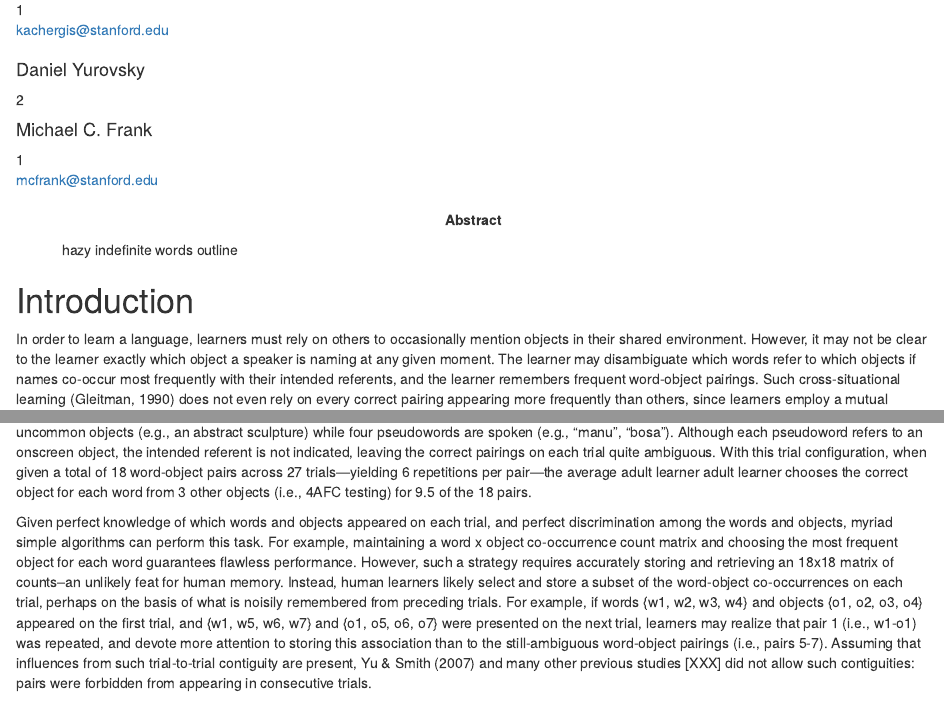
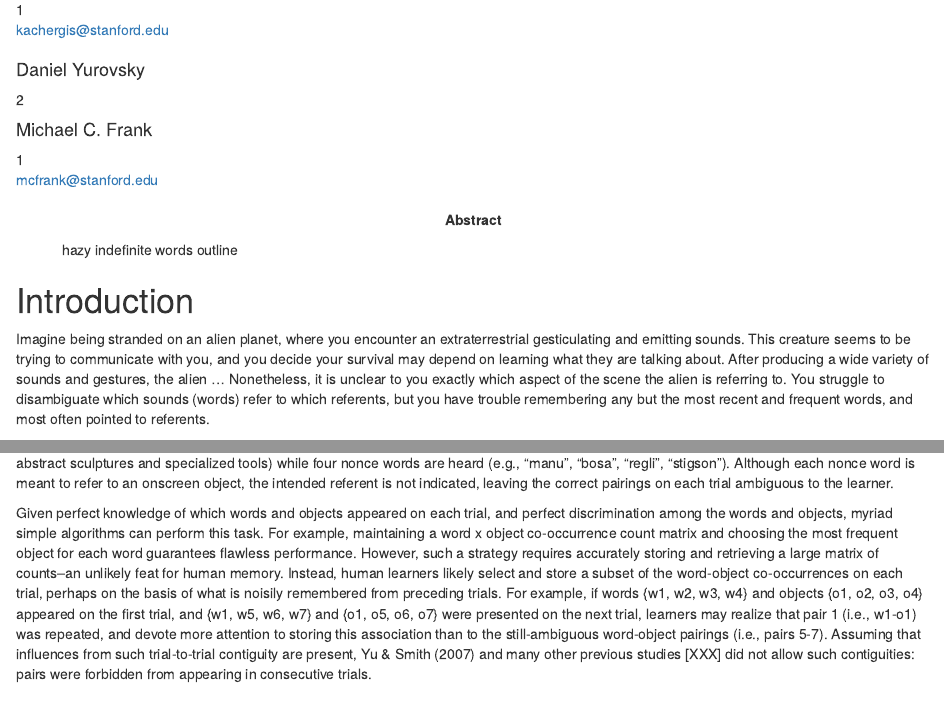
Before and after one commit to kachergis/order-effects-XSL, an R Markdown document (paper/ms.Rmd): the page in a window 1100 px wide, from 100 px down, and a second part further down, joined at a grey line. Rendered offline with R 4.5, knitr and Pandoc, with nearby package versions; some code elsewhere in the file could not run offline.

Commit message:
rewriting intro

```diff
--- a/paper/ms.Rmd
+++ b/paper/ms.Rmd
@@ -80,8 +80,9 @@ load("../merged_temporal_contiguity_data.RData")
 
 # Introduction
 
-In order to learn a language, learners must rely on others to occasionally mention objects in their shared environment.
-However, it may not be clear to the learner exactly which object a speaker is naming at any given moment.
-The learner may disambiguate which words refer to which objects if names co-occur most frequently with their intended referents, and the learner remembers frequent word-object pairings.
-Such cross-situational learning (Gleitman, 1990) does not even rely on every correct pairing appearing more frequently than others, since learners employ a mutual exclusivity bias—one word for each object, demonstrated in toddlers (Markman & Wachtel, 1988)--to effectively infer word-object mappings that are completely correlated with other pairs [@Kachergis2012].
+Imagine being stranded on an alien planet, where you encounter an extraterrestrial gesticulating and emitting sounds.
+This creature seems to be trying to communicate with you, and you decide your survival may depend on learning what they are talking about.
+After producing a wide variety of sounds and gestures, the alien ...
+Nonetheless, it is unclear to you exactly which aspect of the scene the alien is referring to.
+You struggle to disambiguate which sounds (words) refer to which referents, but you have trouble remembering any but the most recent and frequent words, and most often pointed to referents.
 
@@ -89,3 +88,0 @@ In the cross-situational word learning paradigm [@Smith2008], a learner acquires
-For example, adults are presented with a series of study trials, each displaying four uncommon objects (e.g., an abstract sculpture) while four pseudowords are spoken (e.g., "manu", "bosa").
-Although each pseudoword refers to an onscreen object, the intended referent is not indicated, leaving the correct pairings on each trial quite ambiguous.
-With this trial configuration, when given a total of 18 word-object pairs across 27 trials—yielding 6 repetitions per pair—the average adult learner adult learner chooses the correct object for each word from 3 other objects (i.e., 4AFC testing) for 9.5 of the 18 pairs.
@@ -92,7 +92,9 @@ With this trial configuration, when given a total of 18 word-object pairs across
+For example, learners may see a display containing four unusual objects (e.g., abstract sculptures and specialized tools) while four nonce words are heard (e.g., "manu", "bosa", "regli", "stigson").
+Although each nonce word is meant to refer to an onscreen object, the intended referent is not indicated, leaving the correct pairings on each trial ambiguous to the learner.
 
 Given perfect knowledge of which words and objects appeared on each trial, and perfect discrimination among the words and objects, myriad simple algorithms can perform this task.
 For example, maintaining a word x object co-occurrence count matrix and choosing the most frequent object for each word guarantees flawless performance.
-However, such a strategy requires accurately storing and retrieving an 18x18 matrix of counts--an unlikely feat for human memory.
+However, such a strategy requires accurately storing and retrieving a large matrix of counts--an unlikely feat for human memory.
 Instead, human learners likely select and store a subset of the word-object co-occurrences on each trial, perhaps on the basis of what is noisily remembered from preceding trials.
 For example, if words {w1, w2, w3, w4} and objects {o1, o2, o3, o4} appeared on the first trial, and {w1, w5, w6, w7} and {o1, o5, o6, o7} were presented on the next trial, learners may realize that pair 1 (i.e., w1-o1) was repeated, and devote more attention to storing this association than to the still-ambiguous word-object pairings (i.e., pairs 5-7).
 Assuming that influences from such trial-to-trial contiguity are present, @Yu2007 and many other previous studies [XXX] did not allow such contiguities: pairs were forbidden from appearing in consecutive trials.
```
Also changed, not shown: paper/ms.pdf, paper/ms.Rmd (4 more changed lines), 1 other file.
